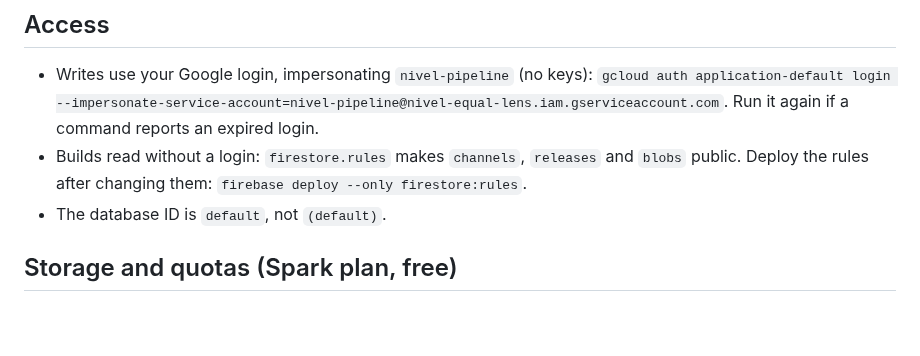
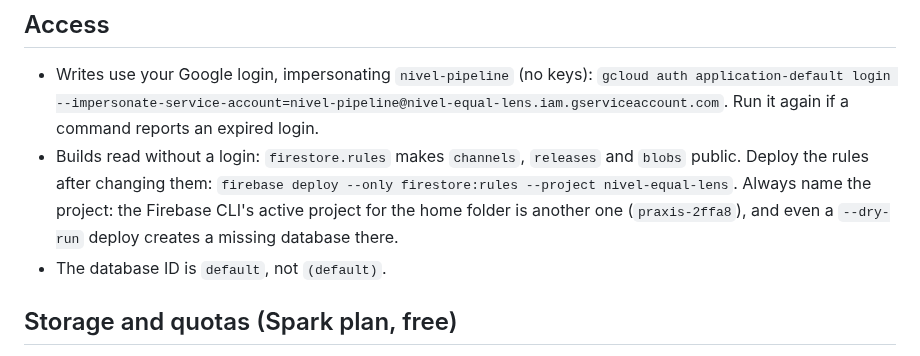
Before and after one commit to priyanshuj0410-code/parity-tracker, a Markdown page: knowledge/playbooks/data-backend.md, the part around the change. Drawn GitHub-style; blank space fills up the shorter version.

Commit message:
[PARITY-75] Playbook: always pass --project to the Firebase CLI
Co-Authored-By: Claude Opus 5.5 <noreply@anthropic.com>

```diff
--- a/knowledge/playbooks/data-backend.md
+++ b/knowledge/playbooks/data-backend.md
@@ -50,7 +50,7 @@ Every change reaches the site only through publish and promote.
 
 ## Access
 - Writes use your Google login, impersonating `nivel-pipeline` (no keys): `gcloud auth application-default login --impersonate-service-account=nivel-pipeline@nivel-equal-lens.iam.gserviceaccount.com`. Run it again if a command reports an expired login.
-- Builds read without a login: `firestore.rules` makes `channels`, `releases` and `blobs` public. Deploy the rules after changing them: `firebase deploy --only firestore:rules`.
+- Builds read without a login: `firestore.rules` makes `channels`, `releases` and `blobs` public. Deploy the rules after changing them: `firebase deploy --only firestore:rules --project nivel-equal-lens`. Always name the project: the Firebase CLI's active project for the home folder is another one (`praxis-2ffa8`), and even a `--dry-run` deploy creates a missing database there.
 - The database ID is `default`, not `(default)`.
 
 ## Storage and quotas (Spark plan, free)
```
